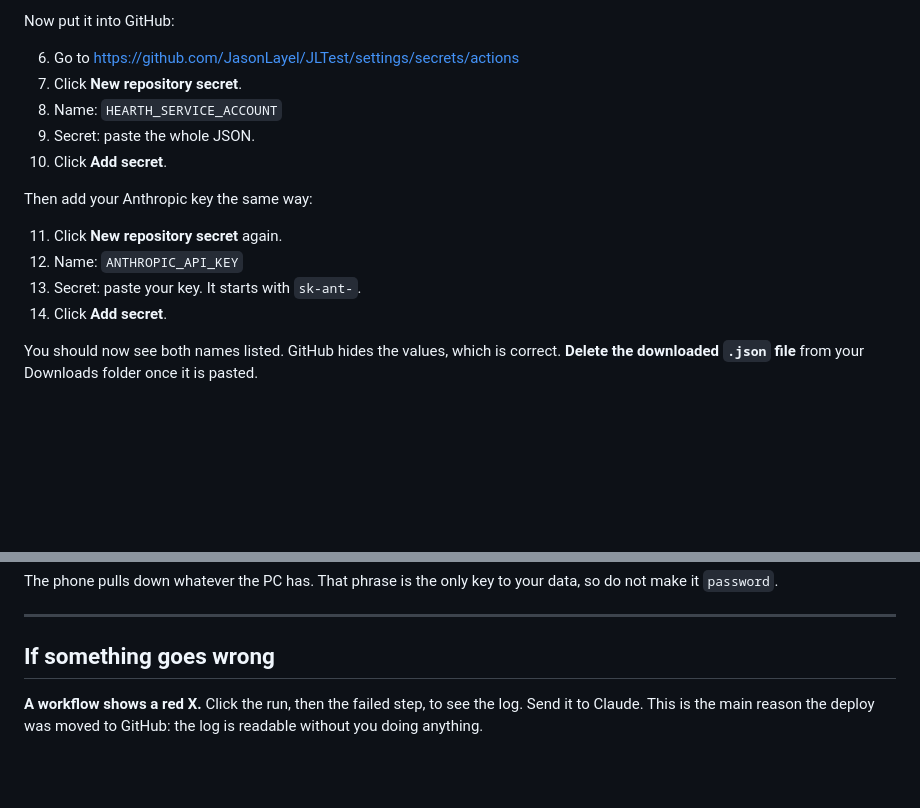
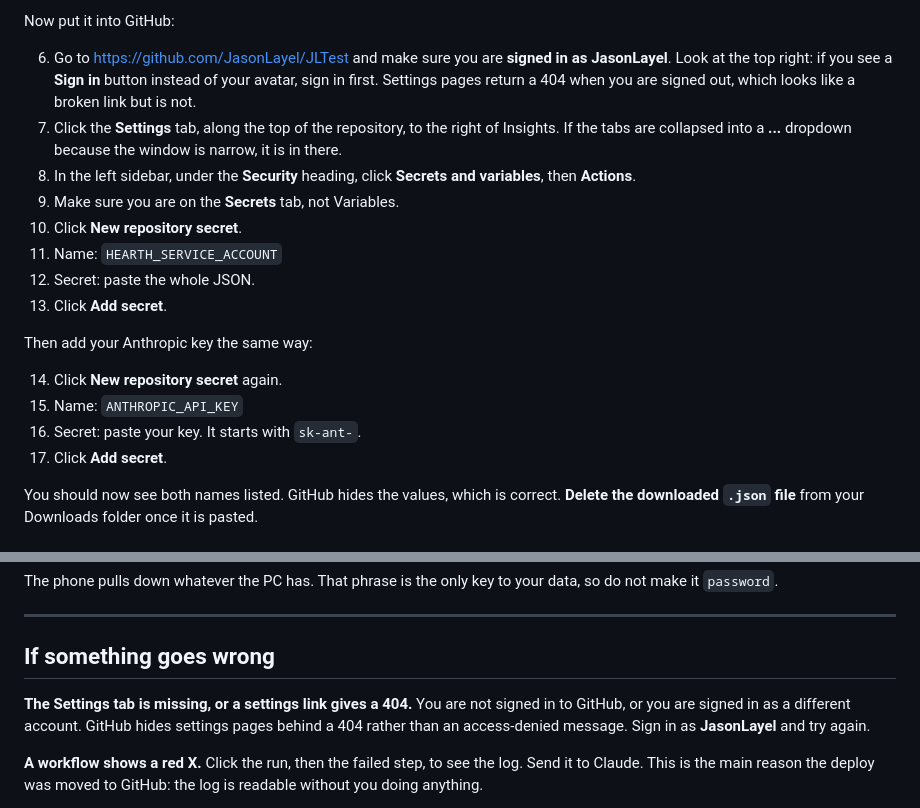
Before and after one commit to JasonLayel/JLTest, a Markdown page: hearth/SETUP.md, 2 parts joined by grey strips. Drawn GitHub-style; blank space fills up the shorter version.

Commit message:
Replace the bare secrets URL with a click path
The settings link 404s when he is signed out or signed in as another account,
because GitHub hides settings pages behind a 404 rather than an access-denied
page, so the link looks broken when the cause is the session.

SETUP.md now gives the navigation instead: check the sign-in state at the top
right, Settings tab, Security section, Secrets and variables, Actions, Secrets
tab. Labels taken from the current GitHub docs, including the collapsed "..."
dropdown on narrow windows and the Secrets versus Variables tab. A matching
troubleshooting entry names the 404 and its real cause.

Co-Authored-By: Claude Opus 5 <noreply@anthropic.com>
Claude-Session: https://claude.ai/code/session_01JgwRJWfuNwbgXfrbtCaCXW

```diff
--- a/hearth/SETUP.md
+++ b/hearth/SETUP.md
@@ -70,18 +70,27 @@ thing you already have set up for the Petulant Princess app.
 
 Now put it into GitHub:
 
-6. Go to <https://github.com/JasonLayel/JLTest/settings/secrets/actions>
-7. Click **New repository secret**.
-8. Name: `HEARTH_SERVICE_ACCOUNT`
-9. Secret: paste the whole JSON.
-10. Click **Add secret**.
+6. Go to <https://github.com/JasonLayel/JLTest> and make sure you are
+   **signed in as JasonLayel**. Look at the top right: if you see a **Sign in**
+   button instead of your avatar, sign in first. Settings pages return a 404
+   when you are signed out, which looks like a broken link but is not.
+7. Click the **Settings** tab, along the top of the repository, to the right of
+   Insights. If the tabs are collapsed into a **...** dropdown because the
+   window is narrow, it is in there.
+8. In the left sidebar, under the **Security** heading, click
+   **Secrets and variables**, then **Actions**.
+9. Make sure you are on the **Secrets** tab, not Variables.
+10. Click **New repository secret**.
+11. Name: `HEARTH_SERVICE_ACCOUNT`
+12. Secret: paste the whole JSON.
+13. Click **Add secret**.
 
 Then add your Anthropic key the same way:
 
-11. Click **New repository secret** again.
-12. Name: `ANTHROPIC_API_KEY`
-13. Secret: paste your key. It starts with `sk-ant-`.
-14. Click **Add secret**.
+14. Click **New repository secret** again.
+15. Name: `ANTHROPIC_API_KEY`
+16. Secret: paste your key. It starts with `sk-ant-`.
+17. Click **Add secret**.
 
 You should now see both names listed. GitHub hides the values, which is
 correct. **Delete the downloaded `.json` file** from your Downloads folder
@@ -136,6 +145,11 @@ data, so do not make it `password`.
 
 ## If something goes wrong
 
+**The Settings tab is missing, or a settings link gives a 404.** You are not
+signed in to GitHub, or you are signed in as a different account. GitHub hides
+settings pages behind a 404 rather than an access-denied message. Sign in as
+**JasonLayel** and try again.
+
 **A workflow shows a red X.** Click the run, then the failed step, to see the
 log. Send it to Claude. This is the main reason the deploy was moved to
 GitHub: the log is readable without you doing anything.
```
